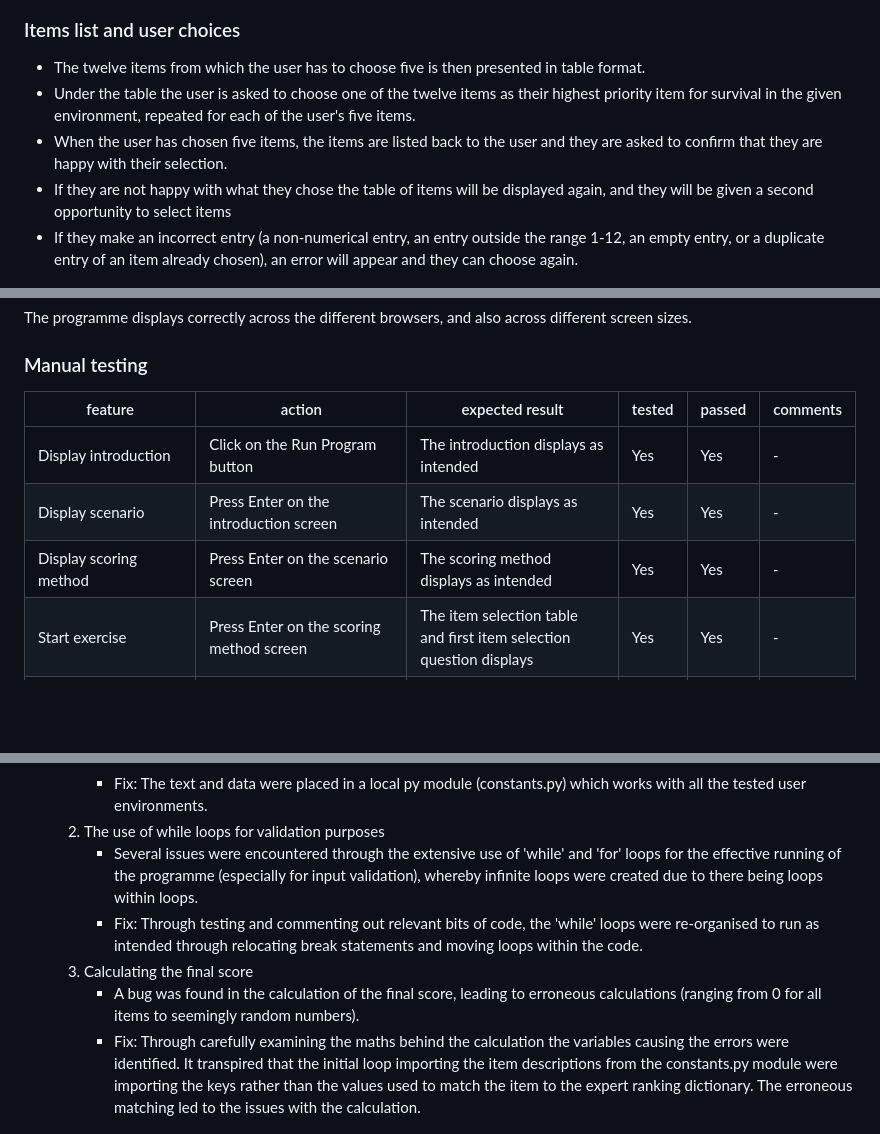
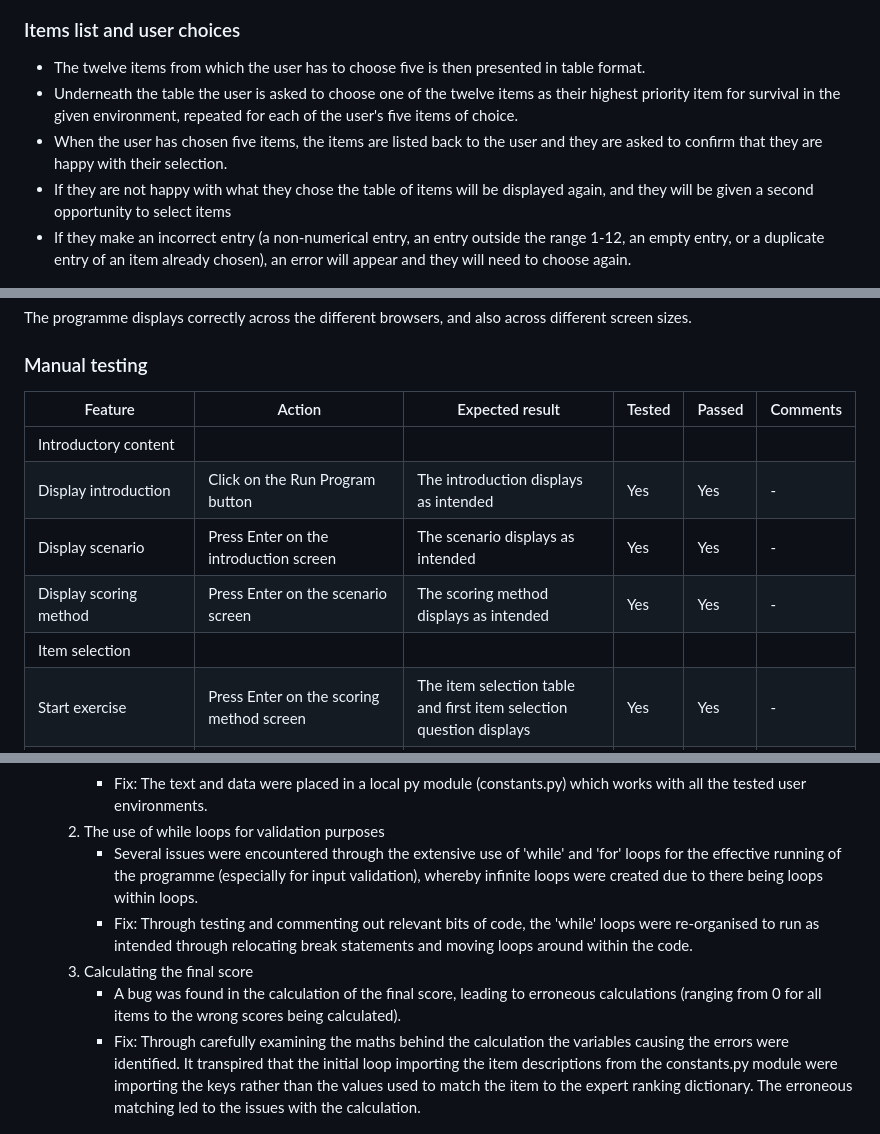
Before and after one commit to JL-14/winter-survival, a Markdown page: README.md, 3 parts joined by grey strips. Drawn GitHub-style; blank space fills up the shorter version.

```diff
--- a/README.md
+++ b/README.md
@@ -73,10 +73,10 @@ The GitHub page for the Winter Survival Exercise can be accessed [here](https://
 ### Items list and user choices
 
 - The twelve items from which the user has to choose five is then presented in table format.
-- Under the table the user is asked to choose one of the twelve items as their highest priority item for survival in the given environment, repeated for each of the user's five items.
+- Underneath the table the user is asked to choose one of the twelve items as their highest priority item for survival in the given environment, repeated for each of the user's five items of choice.
 - When the user has chosen five items, the items are listed back to the user and they are asked to confirm that they are happy with their selection.
 - If they are not happy with what they chose the table of items will be displayed again, and they will be given a second opportunity to select items
-- If they make an incorrect entry (a non-numerical entry, an entry outside the range 1-12, an empty entry, or a duplicate entry of an item already chosen), an error will appear and they can choose again.
+- If they make an incorrect entry (a non-numerical entry, an entry outside the range 1-12, an empty entry, or a duplicate entry of an item already chosen), an error will appear and they will need to choose again.
 
 ![Item list](/documentation/images/items_table_screenshot.png)
 
@@ -172,11 +173,13 @@ The programme displays correctly across the different browsers, and also across
 
 ### Manual testing
 
-| feature | action | expected result | tested | passed | comments |
+| Feature | Action | Expected result | Tested | Passed | Comments |
 | --- | --- | --- | --- | --- | --- |
+| Introductory content |
 | Display introduction | Click on the Run Program button | The introduction displays as intended | Yes | Yes | - |
 | Display scenario | Press Enter on the introduction screen | The scenario displays as intended | Yes | Yes | - |
 | Display scoring method | Press Enter on the scenario screen | The scoring method displays as intended | Yes | Yes | - |
+| Item selection |
 | Start exercise | Press Enter on the scoring method screen | The item selection table and first item selection question displays | Yes | Yes | - |
 | Correct number entries | Enter numbers between 1 and 12 | Moves to the next item selection | Yes | Yes | - |
 | Display choices made | After the fifth item has been chosen a summary list of the five items displays correctly | Yes | Yes | - |
@@ -260,9 +268,9 @@ As the module constants.py was created to contain text-heavy variables, the poin
         * Fix: The text and data were placed in a local py module (constants.py) which works with all the tested user environments.
     2. The use of while loops for validation purposes
         * Several issues were encountered through the extensive use of 'while' and 'for' loops for the effective running of the programme (especially for input validation), whereby infinite loops were created due to there being loops within loops.
-        * Fix: Through testing and commenting out relevant bits of code, the 'while' loops were re-organised to run as intended through relocating break statements and moving loops within the code.
+        * Fix: Through testing and commenting out relevant bits of code, the 'while' loops were re-organised to run as intended through relocating break statements and moving loops around within the code.
     3. Calculating the final score
-        * A bug was found in the calculation of the final score, leading to erroneous calculations (ranging from 0 for all items to seemingly random numbers).
+        * A bug was found in the calculation of the final score, leading to erroneous calculations (ranging from 0 for all items to the wrong scores being calculated).
         * Fix: Through carefully examining the maths behind the calculation the variables causing the errors were identified. It transpired that the initial loop importing the item descriptions from the constants.py module were importing the keys rather than the values used to match the item to the expert ranking dictionary. The erroneous matching led to the issues with the calculation.
 
 ---
```
Also changed, not shown: other parts of README.md (+66 -60 lines).
